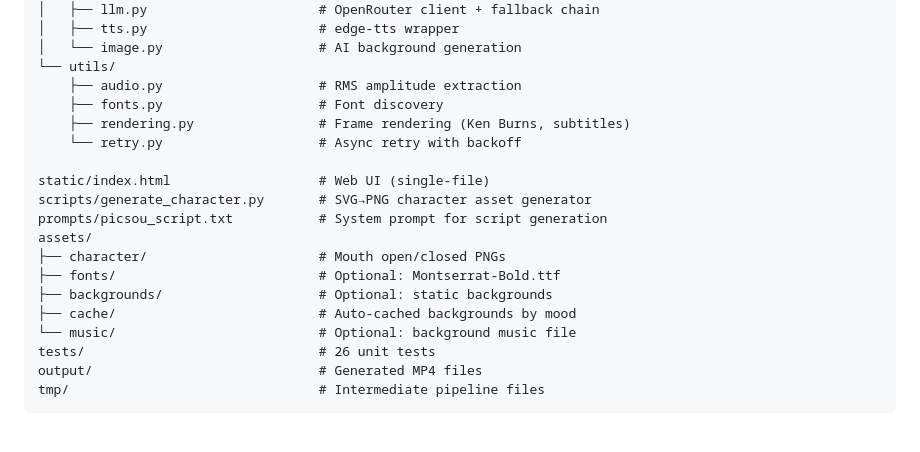
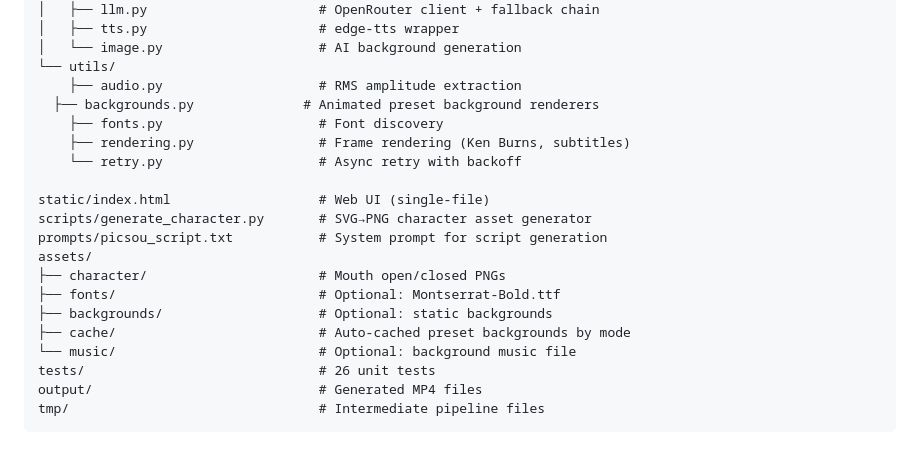
Before and after one commit to MohamedSelimMah/PicsouParle, a Markdown page: README.md, the part around one of its changes. Rendered like a GitHub page.

```diff
--- a/README.md
+++ b/README.md
@@ -199,6 +214,7 @@ backend/
 │   └── image.py                    # AI background generation
 └── utils/
     ├── audio.py                    # RMS amplitude extraction
+  ├── backgrounds.py              # Animated preset background renderers
     ├── fonts.py                    # Font discovery
     ├── rendering.py                # Frame rendering (Ken Burns, subtitles)
     └── retry.py                    # Async retry with backoff
@@ -210,7 +226,7 @@ assets/
 ├── character/                      # Mouth open/closed PNGs
 ├── fonts/                          # Optional: Montserrat-Bold.ttf
 ├── backgrounds/                    # Optional: static backgrounds
-├── cache/                          # Auto-cached backgrounds by mood
+├── cache/                          # Auto-cached preset backgrounds by mode
 └── music/                          # Optional: background music file
 tests/                              # 26 unit tests
 output/                             # Generated MP4 files
```
Also changed, not shown: other parts of README.md (+34 -17 lines).
